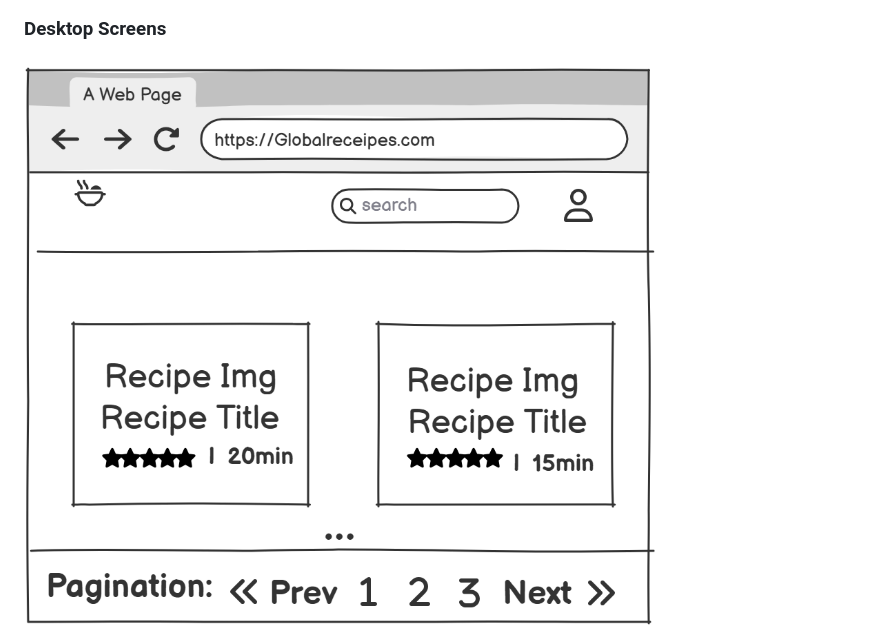
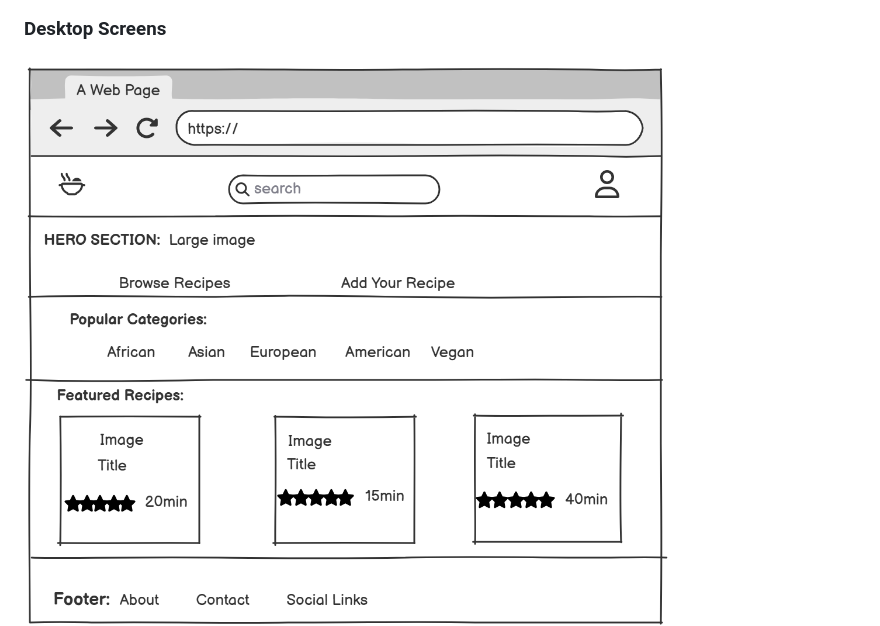
Before and after one commit to HelniseS/global-recipe, a Markdown page: globalrecipe/README.md, the part around the change. Drawn GitHub-style.

Commit message:
Update desktop wireframe image reference in README

```diff
--- a/globalrecipe/README.md
+++ b/globalrecipe/README.md
@@ -77,7 +77,7 @@ A full-stack Django web app where users can browse, create, edit, and delete rec
 ![Login/Register (Mobile)](docs/wireframes/login-register.png)
 
 ### Desktop Screens
-![Home (Desktop)](docs/wireframes/recipe-list-desktop.png)
+![Home (Desktop)](docs/wireframes/home-desktop.png)
 ![Recipe List (Desktop)](docs/wireframes/recipe-list-desktop.png)
 ![Recipe Detail (Desktop)](docs/wireframes/recipe-detail-desktop.png)
 ![Add Recipe (Desktop)](docs/wireframes/add-recipe.png)
```
